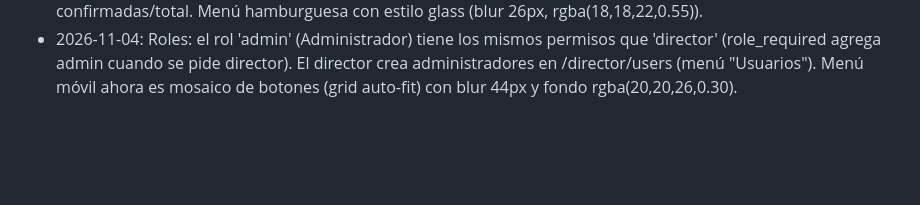
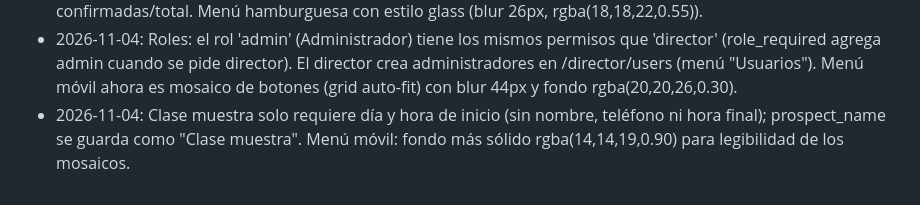
Before and after one commit to TonyCabreraM/Ema-EkiwaMusicAcademy, a Markdown page: AGENTS.md, the part around the change. Drawn GitHub-style; blank space fills up the shorter version.

Commit message:
Actualizar memoria: clase muestra simplificada y menu movil

```diff
--- a/AGENTS.md
+++ b/AGENTS.md
@@ -31,3 +31,4 @@ Esta sección se actualiza con las cosas que el usuario pide recordar. Cada entr
 - 2026-11-04: Contraseñas: cada usuario cambia la suya en /account/password; recuperación en /forgot genera solicitud en hoja PasswordRequests que el director aprueba (/director/password-requests) generando contraseña temporal. Menú móvil ahora absoluto (se superpone).
 - 2026-11-04: Clases muestra: hoja TrialClasses. El maestro registra en su panel (/teacher, formulario + historial y contadores); el director confirma o rechaza en /director/trial-classes. La lista de maestros muestra confirmadas/total. Menú hamburguesa con estilo glass (blur 26px, rgba(18,18,22,0.55)).
 - 2026-11-04: Roles: el rol 'admin' (Administrador) tiene los mismos permisos que 'director' (role_required agrega admin cuando se pide director). El director crea administradores en /director/users (menú "Usuarios"). Menú móvil ahora es mosaico de botones (grid auto-fit) con blur 44px y fondo rgba(20,20,26,0.30).
+- 2026-11-04: Clase muestra solo requiere día y hora de inicio (sin nombre, teléfono ni hora final); prospect_name se guarda como "Clase muestra". Menú móvil: fondo más sólido rgba(14,14,19,0.90) para legibilidad de los mosaicos.
```
